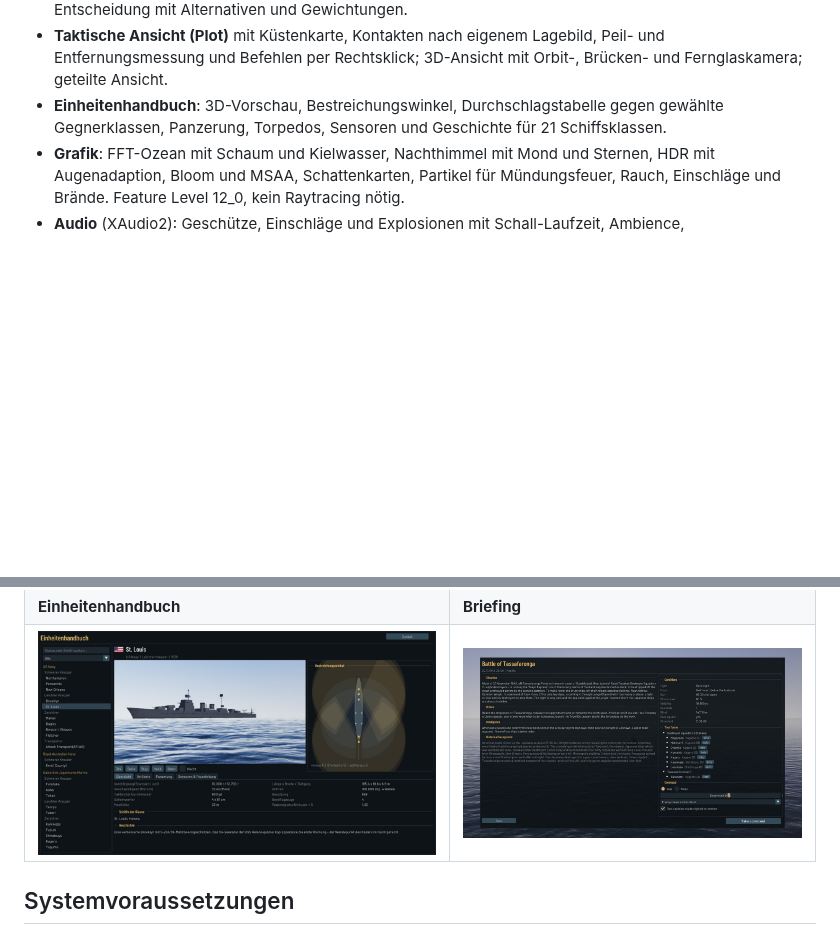
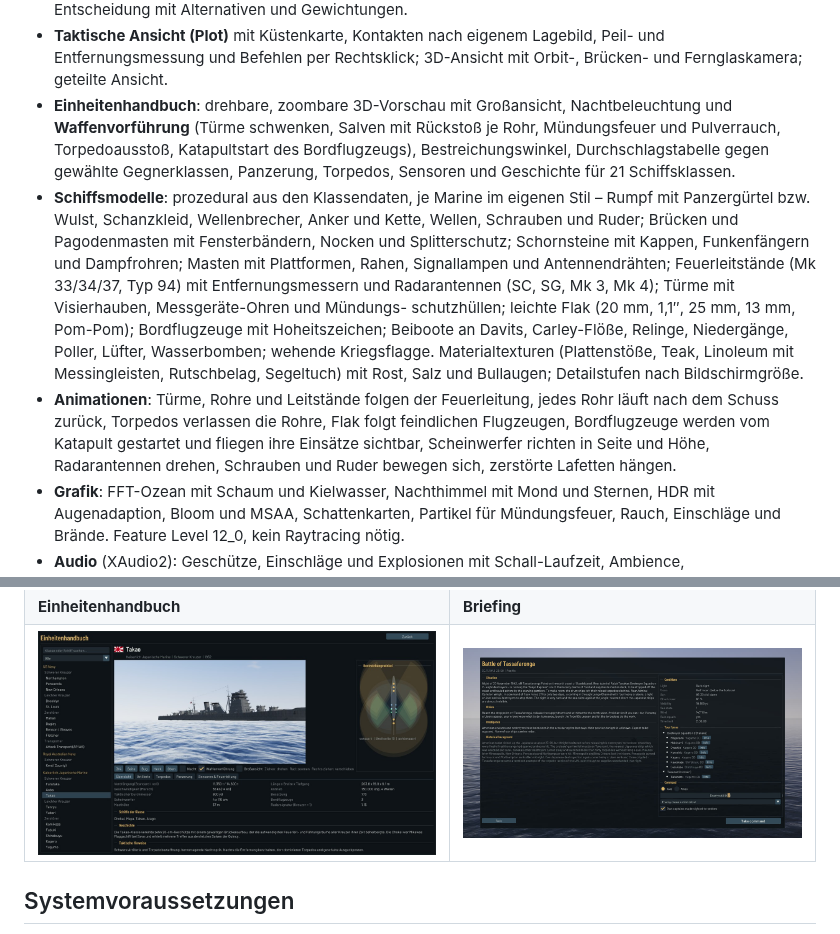
Before and after one commit to jessehaemmerle/tac-game, a Markdown page: README.md, 2 parts joined by grey strips. Rendered like a GitHub page; pictures changed too: docs/images/unit_reference.jpg; blank space fills up the shorter version.

```diff
--- a/README.md
+++ b/README.md
@@ -28,8 +28,26 @@ only knows what its own lookouts and radars report.*
 - **Taktische Ansicht (Plot)** mit Küstenkarte, Kontakten nach eigenem Lagebild, Peil- und
   Entfernungsmessung und Befehlen per Rechtsklick; 3D-Ansicht mit Orbit-, Brücken- und
   Fernglaskamera; geteilte Ansicht.
-- **Einheitenhandbuch**: 3D-Vorschau, Bestreichungswinkel, Durchschlagstabelle gegen gewählte
-  Gegnerklassen, Panzerung, Torpedos, Sensoren und Geschichte für 21 Schiffsklassen.
+- **Einheitenhandbuch**: drehbare, zoombare 3D-Vorschau mit Großansicht, Nachtbeleuchtung und
+  **Waffenvorführung** (Türme schwenken, Salven mit Rückstoß je Rohr, Mündungsfeuer und
+  Pulverrauch, Torpedoausstoß, Katapultstart des Bordflugzeugs), Bestreichungswinkel,
+  Durchschlagstabelle gegen gewählte Gegnerklassen, Panzerung, Torpedos, Sensoren und Geschichte
+  für 21 Schiffsklassen.
+- **Schiffsmodelle**: prozedural aus den Klassendaten, je Marine im eigenen Stil – Rumpf mit
+  Panzergürtel bzw. Wulst, Schanzkleid, Wellenbrecher, Anker und Kette, Wellen, Schrauben und
+  Ruder; Brücken und Pagodenmasten mit Fensterbändern, Nocken und Splitterschutz; Schornsteine
+  mit Kappen, Funkenfängern und Dampfrohren; Masten mit Plattformen, Rahen, Signallampen und
+  Antennendrähten; Feuerleitstände (Mk 33/34/37, Typ 94) mit Entfernungsmessern und
+  Radarantennen (SC, SG, Mk 3, Mk 4); Türme mit Visierhauben, Messgeräte-Ohren und Mündungs-
+  schutzhüllen; leichte Flak (20 mm, 1,1″, 25 mm, 13 mm, Pom-Pom); Bordflugzeuge mit
+  Hoheitszeichen; Beiboote an Davits, Carley-Flöße, Relinge, Niedergänge, Poller, Lüfter,
+  Wasserbomben; wehende Kriegsflagge. Materialtexturen (Plattenstöße, Teak, Linoleum mit
+  Messingleisten, Rutschbelag, Segeltuch) mit Rost, Salz und Bullaugen; Detailstufen nach
+  Bildschirmgröße.
+- **Animationen**: Türme, Rohre und Leitstände folgen der Feuerleitung, jedes Rohr läuft nach dem
+  Schuss zurück, Torpedos verlassen die Rohre, Flak folgt feindlichen Flugzeugen, Bordflugzeuge
+  werden vom Katapult gestartet und fliegen ihre Einsätze sichtbar, Scheinwerfer richten in Seite
+  und Höhe, Radarantennen drehen, Schrauben und Ruder bewegen sich, zerstörte Lafetten hängen.
 - **Grafik**: FFT-Ozean mit Schaum und Kielwasser, Nachthimmel mit Mond und Sternen,
   HDR mit Augenadaption, Bloom und MSAA, Schattenkarten, Partikel für Mündungsfeuer, Rauch,
   Einschläge und Brände. Feature Level 12_0, kein Raytracing nötig.
```
Also changed, not shown: docs/DESIGN.md (+18 -1 lines), docs/TESTING.md (+7 -1 lines), 16 other files.
